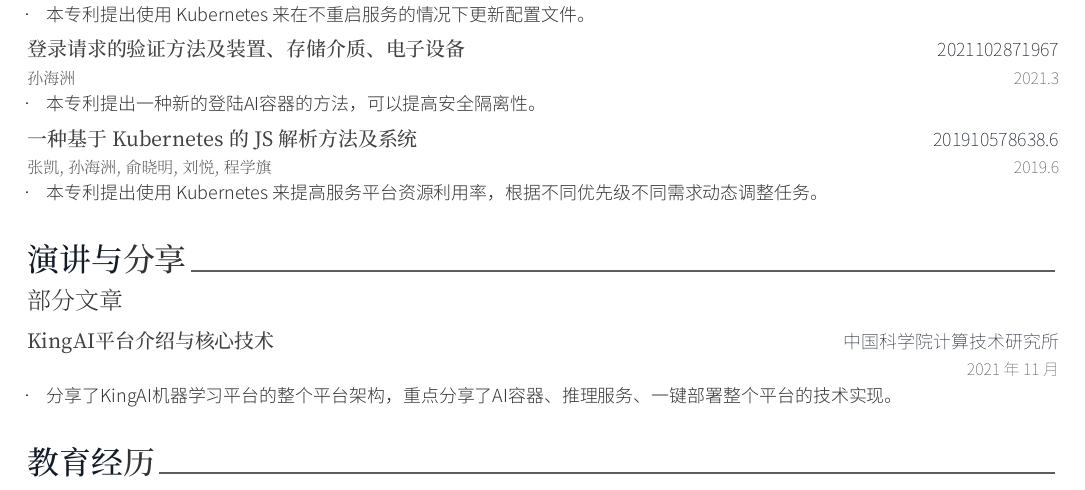
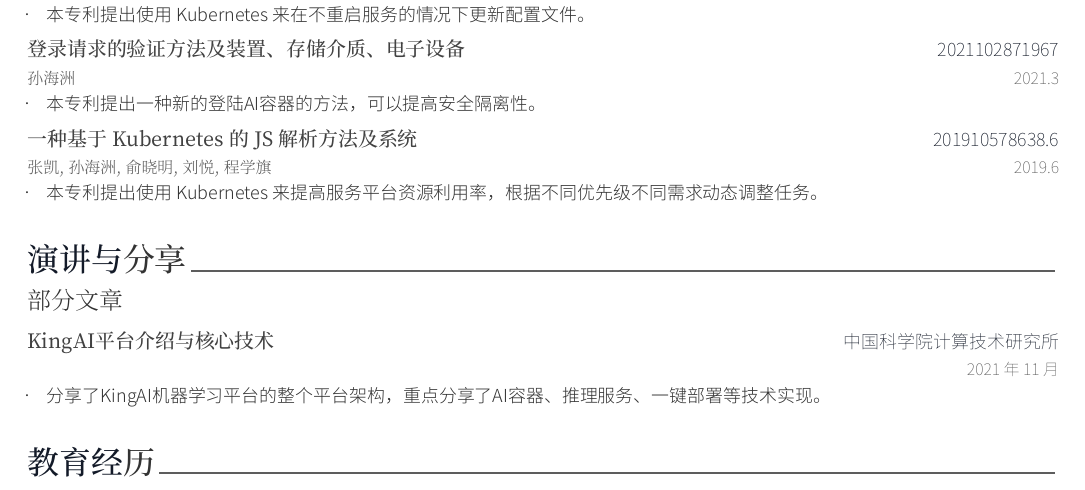
Before and after one commit to haiker2011/resume-2022, a LaTeX CV (chinese/resume.tex, which reads chinese/resume/presentation.tex): part of page 1 of 2, cut so that both start at the same text. The pictures show the PDF file docs/resume-cn.pdf that the author committed with the source.

Commit message:
update resume.

```diff
--- a/chinese/resume/presentation.tex
+++ b/chinese/resume/presentation.tex
@@ -15,7 +15,7 @@
     {
       \begin{cvitems} % Description(s)
         \item {
-          分享了KingAI机器学习平台的整个平台架构，重点分享了AI容器、推理服务、一键部署整个平台的技术实现。
+          分享了KingAI机器学习平台的整个平台架构，重点分享了AI容器、推理服务、一键部署等技术实现。
           }
         \end{cvitems}
     }
```
Also changed, not shown: docs/resume-cn.pdf.
